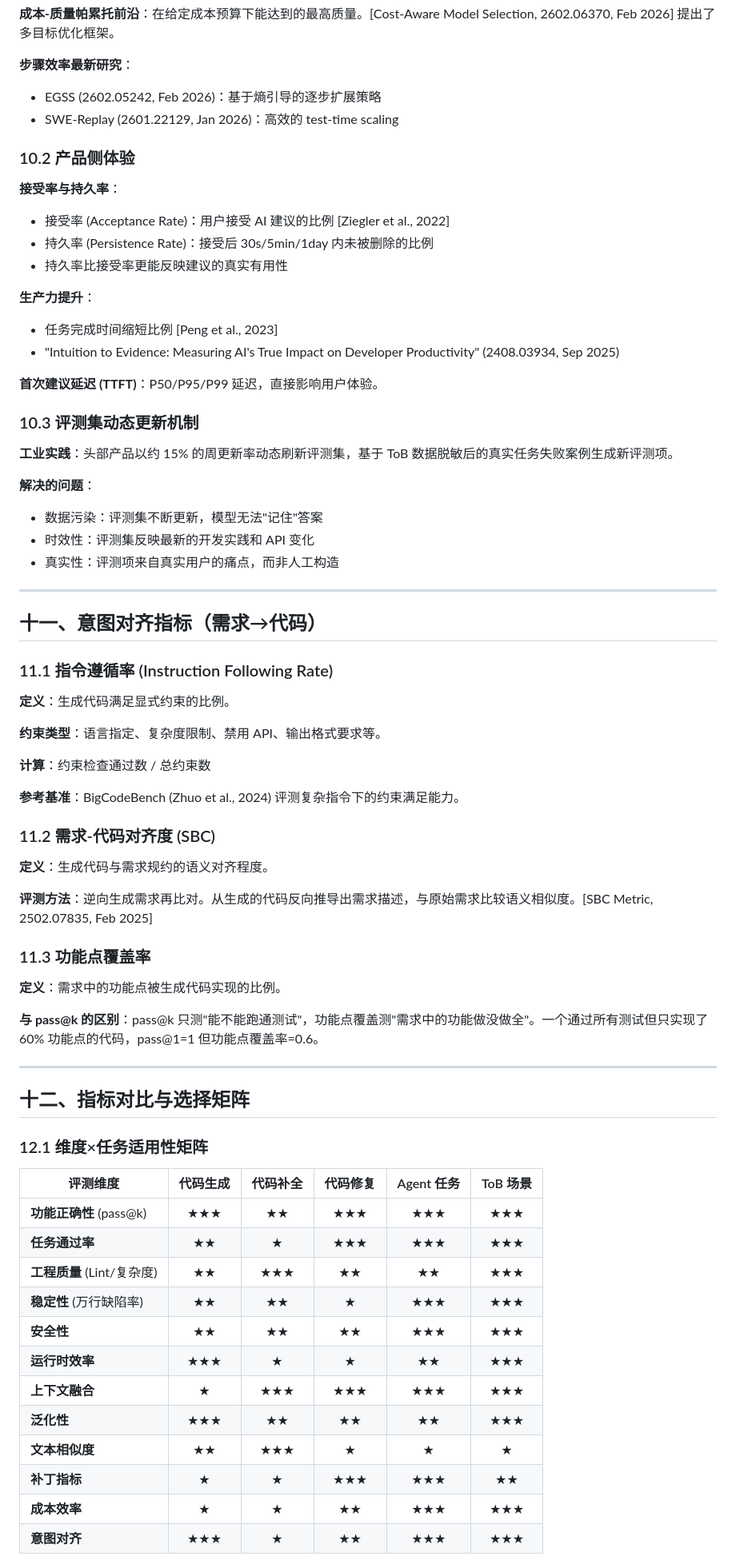
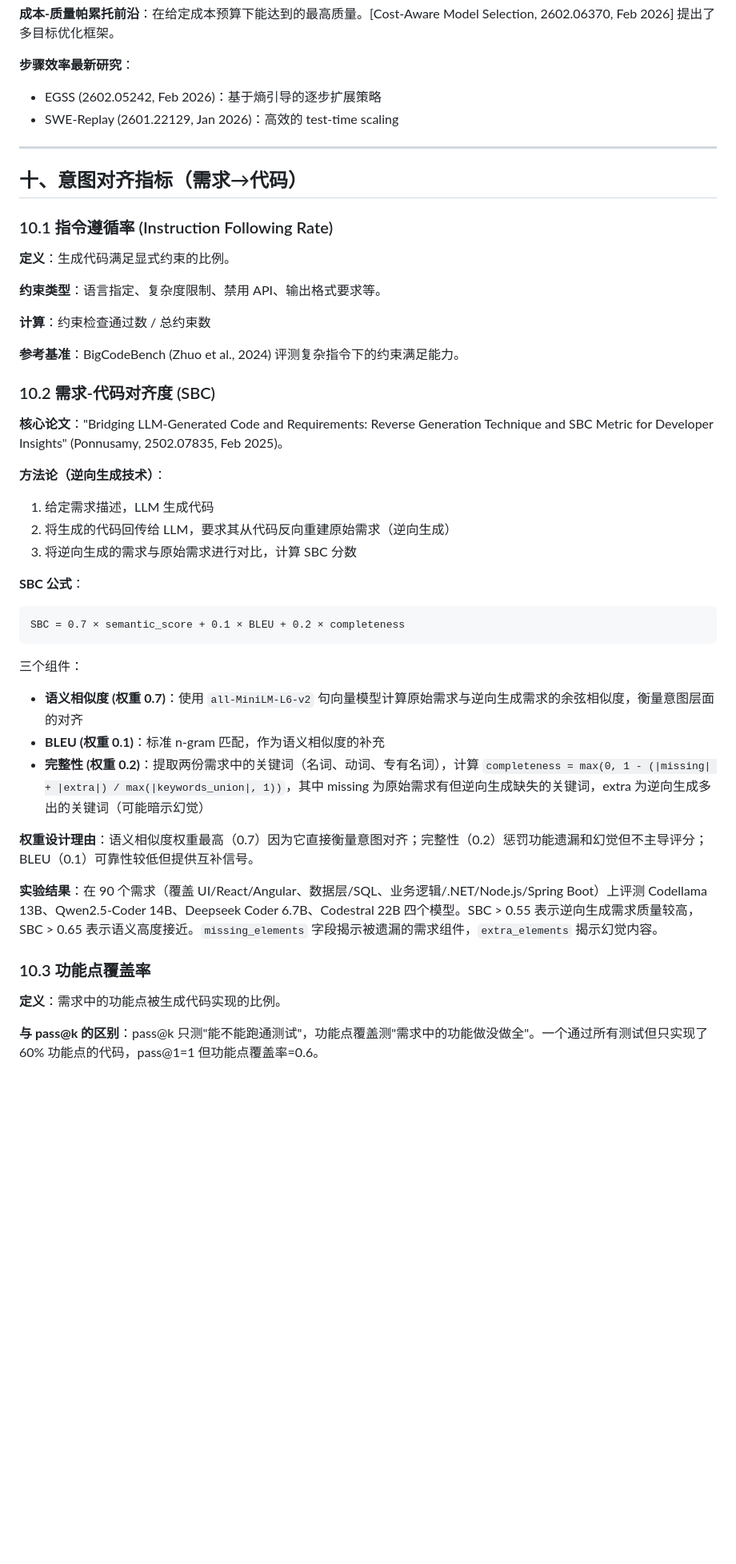
Before and after one commit to 1719930244/templog, a Markdown page: AI生成代码评测细粒度指标调研.md, the part around one of its changes. Shown at 80% size. GitHub-like rendering; blank space fills up the shorter version.

````diff
--- a/AI生成代码评测细粒度指标调研.md
+++ b/AI生成代码评测细粒度指标调研.md
@@ -459,33 +357,11 @@ CodeBLEU = α·BLEU + β·BLEU_weight + γ·Match_ast + δ·Match_df
 - EGSS (2602.05242, Feb 2026)：基于熵引导的逐步扩展策略
 - SWE-Replay (2601.22129, Jan 2026)：高效的 test-time scaling
 
-### 10.2 产品侧体验
-
-**接受率与持久率**：
-- 接受率 (Acceptance Rate)：用户接受 AI 建议的比例 [Ziegler et al., 2022]
-- 持久率 (Persistence Rate)：接受后 30s/5min/1day 内未被删除的比例
-- 持久率比接受率更能反映建议的真实有用性
-
-**生产力提升**：
-- 任务完成时间缩短比例 [Peng et al., 2023]
-- "Intuition to Evidence: Measuring AI's True Impact on Developer Productivity" (2408.03934, Sep 2025)
-
-**首次建议延迟 (TTFT)**：P50/P95/P99 延迟，直接影响用户体验。
-
-### 10.3 评测集动态更新机制
-
-**工业实践**：头部产品以约 15% 的周更新率动态刷新评测集，基于 ToB 数据脱敏后的真实任务失败案例生成新评测项。
-
-**解决的问题**：
-- 数据污染：评测集不断更新，模型无法"记住"答案
-- 时效性：评测集反映最新的开发实践和 API 变化
-- 真实性：评测项来自真实用户的痛点，而非人工构造
-
 ---
 
-## 十一、意图对齐指标（需求→代码）
+## 十、意图对齐指标（需求→代码）
 
-### 11.1 指令遵循率 (Instruction Following Rate)
+### 10.1 指令遵循率 (Instruction Following Rate)
 
 **定义**：生成代码满足显式约束的比例。
 
@@ -495,36 +371,32 @@ CodeBLEU = α·BLEU + β·BLEU_weight + γ·Match_ast + δ·Match_df
 
 **参考基准**：BigCodeBench (Zhuo et al., 2024) 评测复杂指令下的约束满足能力。
 
-### 11.2 需求-代码对齐度 (SBC)
+### 10.2 需求-代码对齐度 (SBC)
 
-**定义**：生成代码与需求规约的语义对齐程度。
+**核心论文**："Bridging LLM-Generated Code and Requirements: Reverse Generation Technique and SBC Metric for Developer Insights" (Ponnusamy, 2502.07835, Feb 2025)。
 
-**评测方法**：逆向生成需求再比对。从生成的代码反向推导出需求描述，与原始需求比较语义相似度。[SBC Metric, 2502.07835, Feb 2025]
+**方法论（逆向生成技术）**：
+1. 给定需求描述，LLM 生成代码
+2. 将生成的代码回传给 LLM，要求其从代码反向重建原始需求（逆向生成）
+3. 将逆向生成的需求与原始需求进行对比，计算 SBC 分数
 
-### 11.3 功能点覆盖率
+**SBC 公式**：
+
+```
+SBC = 0.7 × semantic_score + 0.1 × BLEU + 0.2 × completeness
+```
+
+三个组件：
+- **语义相似度 (权重 0.7)**：使用 `all-MiniLM-L6-v2` 句向量模型计算原始需求与逆向生成需求的余弦相似度，衡量意图层面的对齐
+- **BLEU (权重 0.1)**：标准 n-gram 匹配，作为语义相似度的补充
+- **完整性 (权重 0.2)**：提取两份需求中的关键词（名词、动词、专有名词），计算 `completeness = max(0, 1 - (|missing| + |extra|) / max(|keywords_union|, 1))`，其中 missing 为原始需求有但逆向生成缺失的关键词，extra 为逆向生成多出的关键词（可能暗示幻觉）
+
+**权重设计理由**：语义相似度权重最高（0.7）因为它直接衡量意图对齐；完整性（0.2）惩罚功能遗漏和幻觉但不主导评分；BLEU（0.1）可靠性较低但提供互补信号。
+
+**实验结果**：在 90 个需求（覆盖 UI/React/Angular、数据层/SQL、业务逻辑/.NET/Node.js/Spring Boot）上评测 Codellama 13B、Qwen2.5-Coder 14B、Deepseek Coder 6.7B、Codestral 22B 四个模型。SBC > 0.55 表示逆向生成需求质量较高，SBC > 0.65 表示语义高度接近。`missing_elements` 字段揭示被遗漏的需求组件，`extra_elements` 揭示幻觉内容。
+
+### 10.3 功能点覆盖率
 
 **定义**：需求中的功能点被生成代码实现的比例。
 
 **与 pass@k 的区别**：pass@k 只测"能不能跑通测试"，功能点覆盖测"需求中的功能做没做全"。一个通过所有测试但只实现了 60% 功能点的代码，pass@1=1 但功能点覆盖率=0.6。
-
----
-
-## 十二、指标对比与选择矩阵
-
-### 12.1 维度×任务适用性矩阵
-
-| 评测维度 | 代码生成 | 代码补全 | 代码修复 | Agent 任务 | ToB 场景 |
-|---------|:-------:|:-------:|:-------:|:---------:|:-------:|
-| **功能正确性** (pass@k) | ★★★ | ★★ | ★★★ | ★★★ | ★★★ |
-| **任务通过率** | ★★ | ★ | ★★★ | ★★★ | ★★★ |
-| **工程质量** (Lint/复杂度) | ★★ | ★★★ | ★★ | ★★ | ★★★ |
-| **稳定性** (万行缺陷率) | ★★ | ★★ | ★ | ★★★ | ★★★ |
-| **安全性** | ★★ | ★★ | ★★ | ★★★ | ★★★ |
-| **运行时效率** | ★★★ | ★ | ★ | ★★ | ★★★ |
-| **上下文融合** | ★ | ★★★ | ★★★ | ★★★ | ★★★ |
-| **泛化性** | ★★★ | ★★ | ★★ | ★★ | ★★★ |
-| **文本相似度** | ★★ | ★★★ | ★ | ★ | ★ |
-| **补丁指标** | ★ | ★ | ★★★ | ★★★ | ★★ |
-| **成本效率** | ★ | ★ | ★★ | ★★★ | ★★★ |
-| **意图对齐** | ★★★ | ★ | ★★ | ★★★ | ★★★ |
-
````
Also changed, not shown: other parts of AI生成代码评测细粒度指标调研.md (+131 -255 lines).
